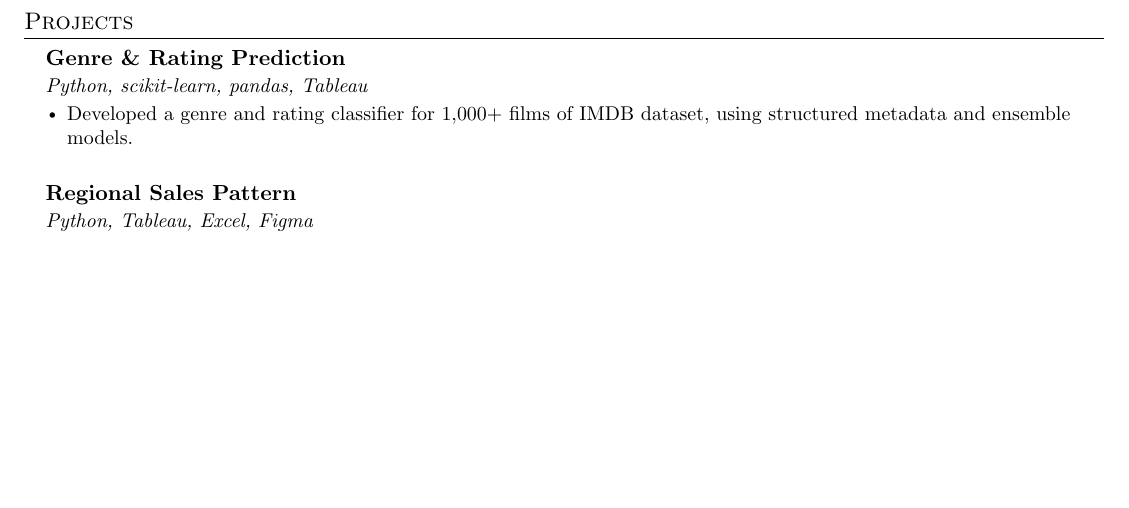
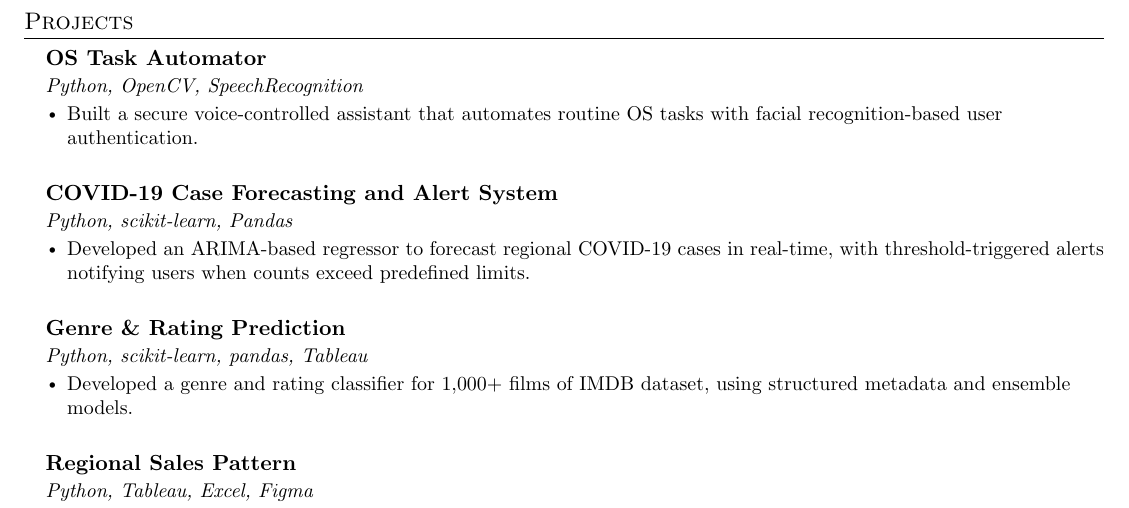
Before and after one commit to avnikhandhar/resume, a LaTeX CV (avni-sanghvi.resume.tex): part of page 2 of 2, cut so that both start at the same text, the shorter picture padded with empty space. Compiled offline with pdfLaTeX.

Commit message:
add: two new projects

```diff
--- a/avni-sanghvi.resume.tex
+++ b/avni-sanghvi.resume.tex
@@ -135,6 +135,17 @@
 	%-----------PROJECTS-----------
 	\section{Projects}
 	\resumeSubHeadingListStart
+
+	\resumeSubheading {OS Task Automator}{}{Python, OpenCV, SpeechRecognition}{}
+	\resumeItemListStart
+	\resumeItem{Built a secure voice-controlled assistant that automates routine OS tasks with facial recognition-based user authentication.}
+	\resumeItemListEnd
+
+	\resumeSubheading {COVID-19 Case Forecasting and Alert System}{}{Python, scikit-learn, Pandas}{}
+	\resumeItemListStart
+	\resumeItem{Developed an ARIMA-based regressor to forecast regional COVID-19 cases in real-time, with threshold-triggered alerts notifying users when counts exceed predefined limits.}
+	\resumeItemListEnd
+
 	\resumeSubheading {Genre \& Rating Prediction}{}{Python, scikit-learn, pandas, Tableau}{}
 	\resumeItemListStart
 	\resumeItem{Developed a genre and rating classifier for 1,000+ films of IMDB dataset, using structured metadata and ensemble models.}
```
Also changed, not shown: avni-sanghvi.resume.tex (2 more changed lines).
